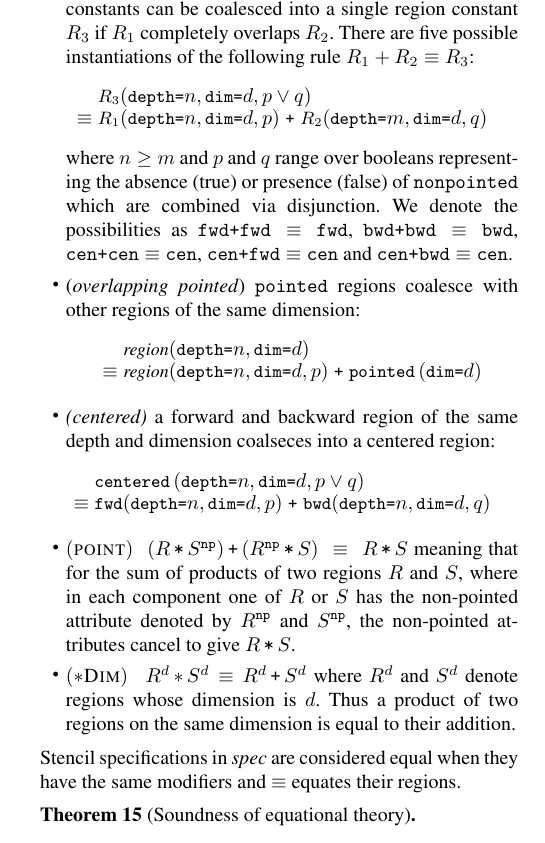
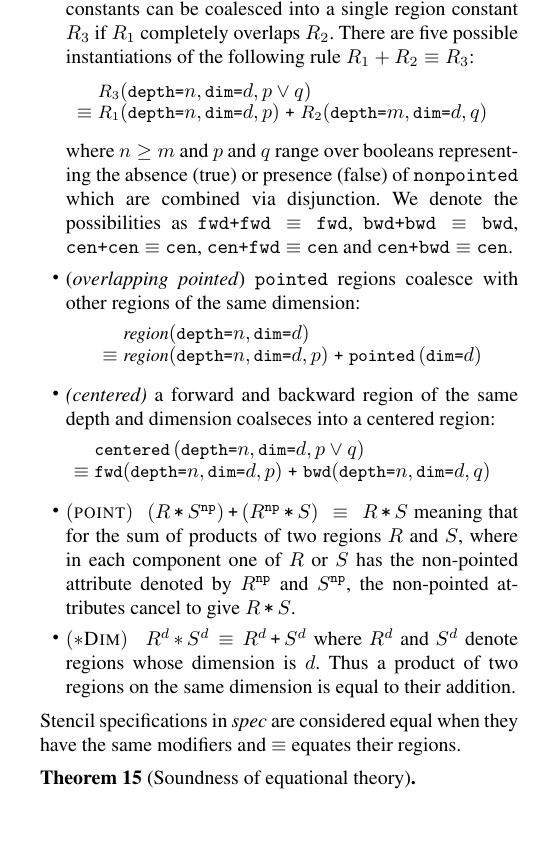
Before and after one commit to camfort/array-analyse, a LaTeX paper (paper.tex): part of one column of page 6 of 13, cut so that both start at the same text. Compiled offline with pdfLaTeX; a missing font is replaced by an installed copy or a similar font.

Commit message:
various edits

```diff
--- a/paper.tex
+++ b/paper.tex
@@ -25,7 +25,7 @@
 
 \usepackage{tikz}
 \usepackage{xypic}
-%\usepackage{natbib}
+\usepackage{natbib}
 
 \usetikzlibrary{calc}
 
@@ -1151,6 +1151,8 @@ following rule $R_1 + R_2 \equiv R_3$:
   \term{dim=}#2, #3)}}
 \newcommand{\stenG}[3]{\small{\textit{#3}(\term{depth=}#1,
   \term{dim=}#2)}}
+%
+\vspace{-0.2em}
 \begin{align*}
 \hspace{-1em} & \stenGR{n}{d}{p \vee q}{$R_3$} \\[-0.4em]
 \hspace{-1em} \equiv \; & \stenGR{n}{d}{p}{$R_1$} \; \texttt{+} \; \stenGR{m}{d}{q}{$R_2$}
@@ -1163,23 +1165,28 @@ $\term{cen+cen} \equiv \term{cen}$, $\term{cen+fwd} \equiv \term{cen}$ and
 $\term{cen+bwd} \equiv \term{cen}$. %Commutative of $\term{+}$
 %provides symmetric variants.
 
-\item (\textit{overlapping pointed}) \term{pointed} regions coalesce with other regions of the
-same dimension:
-%
+\item (\textit{overlapping pointed}) \term{pointed} regions coalesce
+  with other regions of the same dimension:
+%
+\vspace{-0.4em}
 \begin{align*}
 & \stenG{n}{d}{region} \\[-0.4em]
 \equiv \; & \stenGR{n}{d}{p}{region} \; \texttt{+} \;
                           \stenReflS{d}
 \end{align*}
-%
+\vspace{-1.5em}
+
 \item \textit{(centered)} a forward and backward region of the same
   depth and dimension coalseces into a centered region:
+%
+\vspace{-0.4em}
 \begin{align*}
 \hspace{-1em} & {\small{\stenCen{n}{d}{, p \vee q}}} \\[-0.4em]
 \hspace{-1em} \equiv \; & {\small{\stenFwdSR{n}{d}{p} \; \texttt{+} \;
                           \stenBwdSR{n}{d}{q}}}
 \end{align*}
-%%
+\vspace{-1.5em}
+
 \item $(\textsc{point}) \;\; (R \, \term{*} \, S^\irreflS) \, \term{+} \,
                          (R^\irreflS \, \term{*} \, S) \; \equiv \; R
                          \, \term{*} \, S$
```
Also changed, not shown: paper.tex (5 more changed lines).
